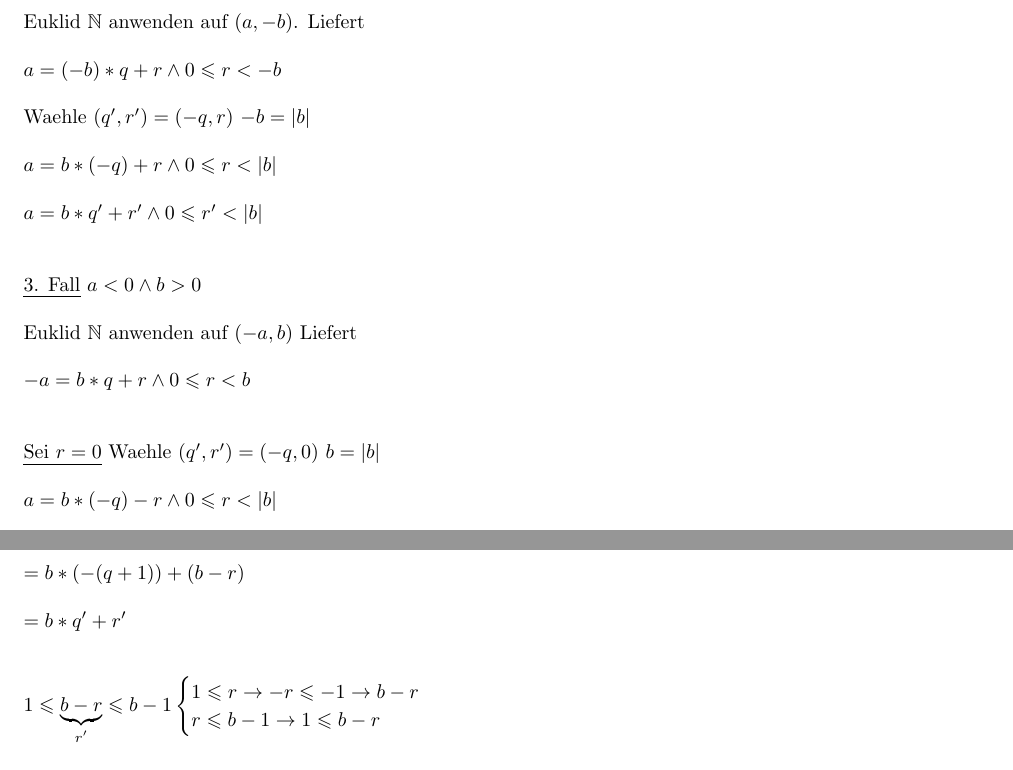
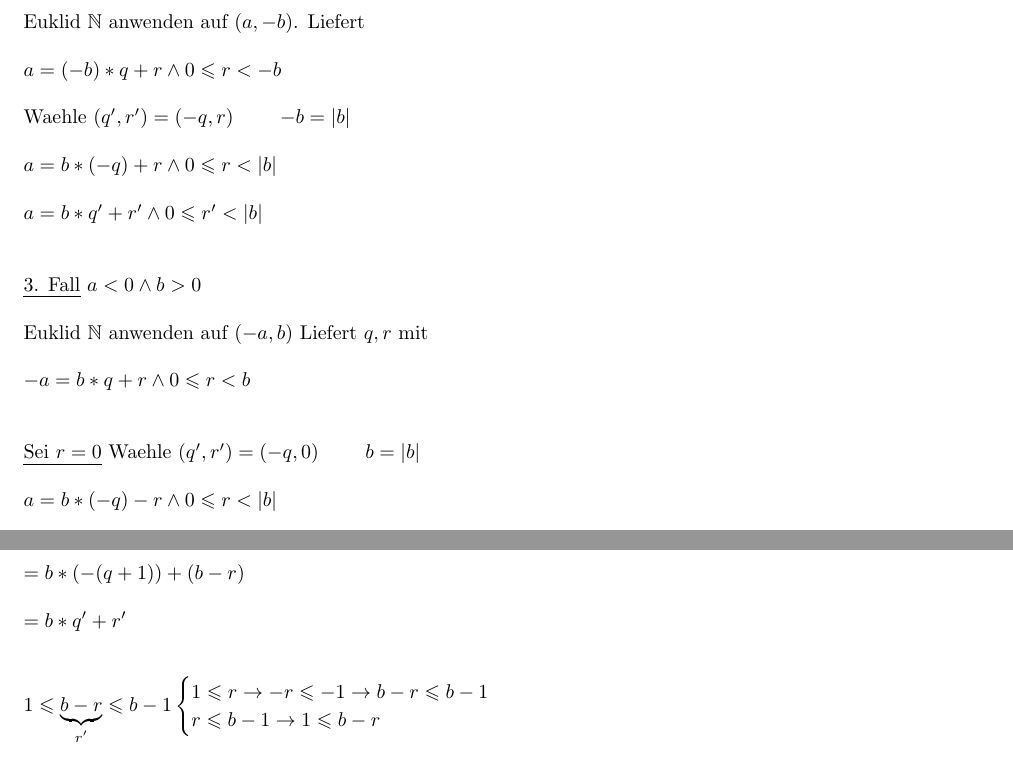
Before and after one commit to kyriakosschwarz/fhnw, a LaTeX document (dim2/dim2_Lektion1.tex): two parts of pages 23 and 24 of 24, joined at a grey line, cut so that both start at the same text. Compiled offline with pdfLaTeX.

Commit message:
minor update

```diff
--- a/dim2/dim2_Lektion1.tex
+++ b/dim2/dim2_Lektion1.tex
@@ -1274,7 +1274,7 @@ Euklid $\mathbb{N}$ anwenden auf $(a, -b)$. Liefert\\
 \\
 $a = (-b)*q + r \wedge 0 \leqslant r < -b$\\
 \\
-Waehle $(q', r') = (-q, r)$  $-b = |b|$\\
+Waehle $(q', r') = (-q, r)$ \tab $-b = |b|$\\
 \\
 $a = b*(-q) + r \wedge 0 \leqslant r < |b|$\\
 \\
@@ -1283,12 +1283,12 @@ $a = b*q' + r' \wedge 0 \leqslant r' < |b|$\\
 \\
 \uline{3. Fall} $a< 0 \wedge b > 0 $\\
 \\
-Euklid $\mathbb{N}$ anwenden auf $(-a,b)$ Liefert\\
+Euklid $\mathbb{N}$ anwenden auf $(-a,b)$ Liefert $q, r$ mit\\
 \\
 $-a = b*q + r \wedge 0 \leqslant r < b$\\
 \\
 \\
-\uline{Sei $r=0$} Waehle $(q', r') = (-q, 0)$  $b = |b|$\\
+\uline{Sei $r=0$} Waehle $(q', r') = (-q, 0)$ \tab  $b = |b|$\\
 \\
 $a = b*(-q) - r \wedge 0 \leqslant r < |b|$\\
 \\
@@ -1311,7 +1311,7 @@ $= b*q' + r'$\\
 \\
 \\
 $1\leqslant \underbrace{b-r}_\text{$r'$} \leqslant b-1 \begin{cases}
-                               1\leqslant r \rightarrow -r\leqslant -1 \rightarrow b-r\\
+                               1\leqslant r \rightarrow -r\leqslant -1 \rightarrow b-r \leqslant b-1\\
 				r \leqslant b-1 \rightarrow 1 \leqslant b-r\\
                               \end{cases}$\\
 \\
```
Also changed, not shown: dim2/dim2_Lektion1.pdf, 2 other files.
